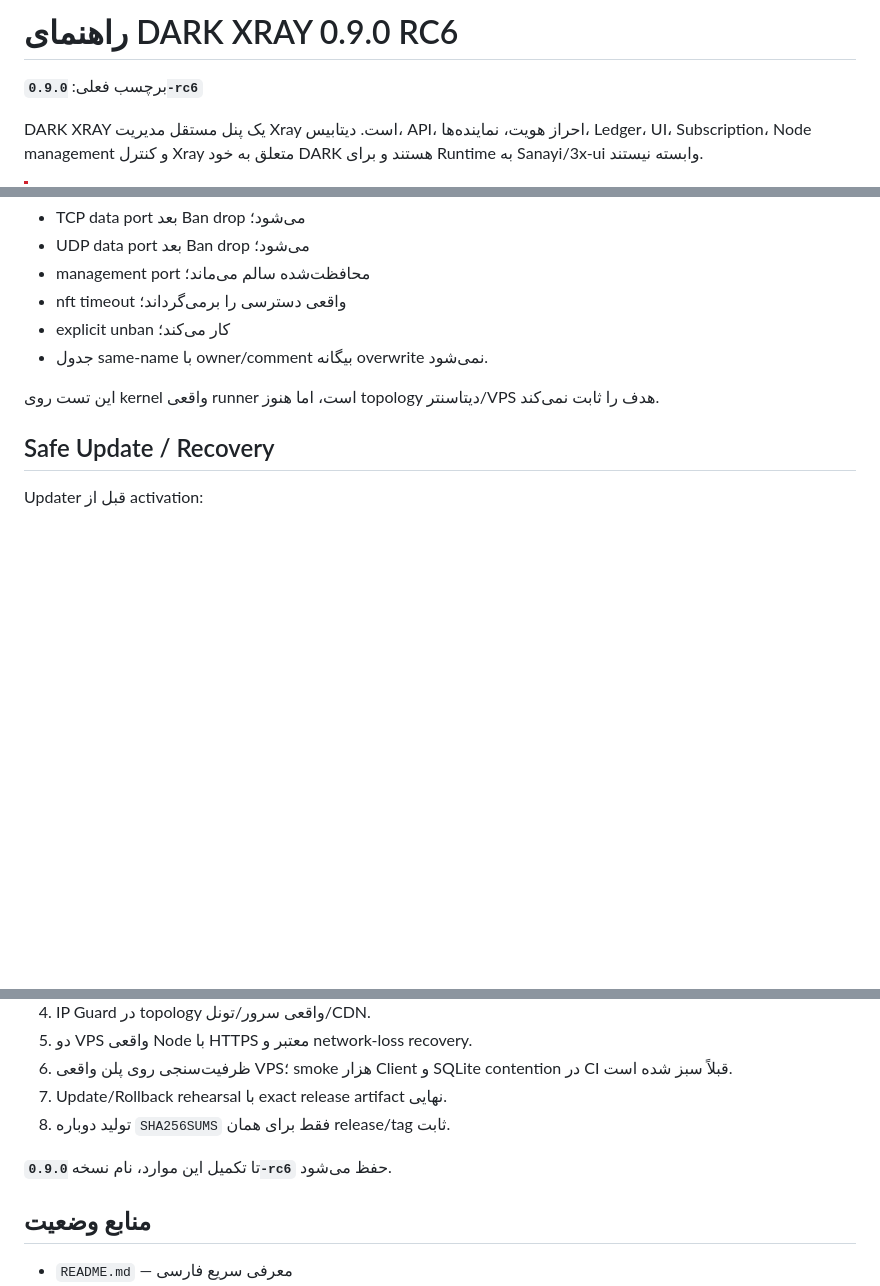
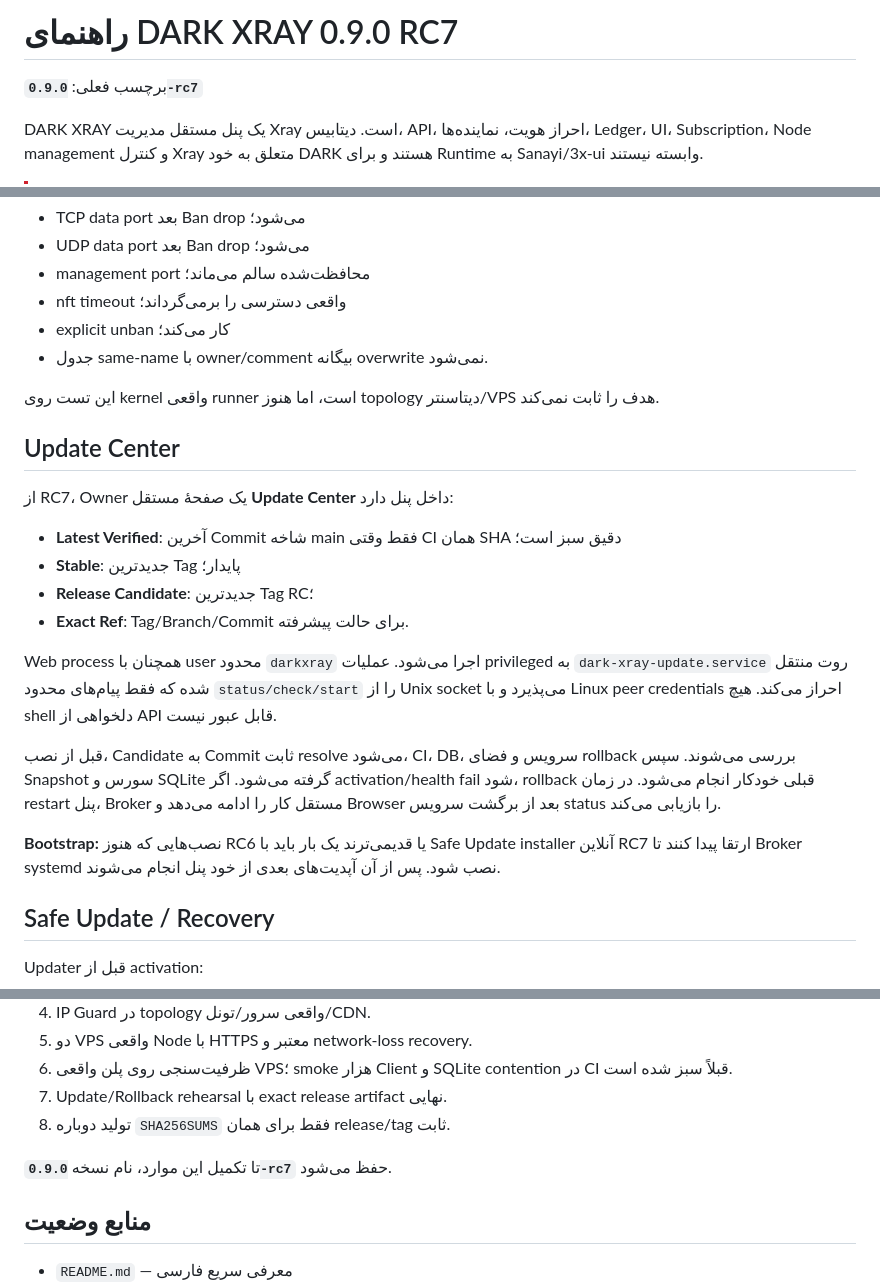
Before and after one commit to darktunnelmika/dark-xray, a Markdown page: README.fa.md, 3 parts joined by grey strips. GitHub-like rendering; blank space fills up the shorter version.

Commit message:
Add Update Center guide for RC7

```diff
--- a/README.fa.md
+++ b/README.fa.md
@@ -1,6 +1,6 @@
-# راهنمای DARK XRAY 0.9.0 RC6
+# راهنمای DARK XRAY 0.9.0 RC7
 
-برچسب فعلی: **`0.9.0-rc6`**
+برچسب فعلی: **`0.9.0-rc7`**
 
 DARK XRAY یک پنل مستقل مدیریت Xray است. دیتابیس، API، احراز هویت، نماینده‌ها، Ledger، UI، Subscription، Node management و کنترل Xray متعلق به خود DARK هستند و برای Runtime به Sanayi/3x-ui وابسته نیستند.
 
@@ -176,6 +176,21 @@ IP Guard از worker root جداگانه و nftables استفاده می‌کن
 
 این تست روی kernel واقعی runner است، اما هنوز topology دیتاسنتر/VPS هدف را ثابت نمی‌کند.
 
+## Update Center
+
+از RC7، Owner یک صفحهٔ مستقل **Update Center** داخل پنل دارد:
+
+- **Latest Verified**: آخرین Commit شاخه main فقط وقتی CI همان SHA دقیق سبز است؛
+- **Stable**: جدیدترین Tag پایدار؛
+- **Release Candidate**: جدیدترین Tag RC؛
+- **Exact Ref**: Tag/Branch/Commit برای حالت پیشرفته.
+
+Web process همچنان با user محدود `darkxray` اجرا می‌شود. عملیات privileged به `dark-xray-update.service` روت منتقل شده که فقط پیام‌های محدود `status/check/start` را از Unix socket می‌پذیرد و با Linux peer credentials احراز می‌کند. هیچ shell دلخواهی از API قابل عبور نیست.
+
+قبل از نصب، Candidate به Commit ثابت resolve می‌شود، CI، DB، سرویس و فضای rollback بررسی می‌شوند. سپس Snapshot سورس و SQLite گرفته می‌شود. اگر activation/health fail شود، rollback قبلی خودکار انجام می‌شود. در زمان restart پنل، Broker مستقل کار را ادامه می‌دهد و Browser بعد از برگشت سرویس status را بازیابی می‌کند.
+
+**Bootstrap:** نصب‌هایی که هنوز RC6 یا قدیمی‌ترند یک بار باید با Safe Update installer آنلاین RC7 ارتقا پیدا کنند تا Broker systemd نصب شود. پس از آن آپدیت‌های بعدی از خود پنل انجام می‌شوند.
+
 ## Safe Update / Recovery
 
 Updater قبل از activation:
@@ -218,7 +233,7 @@ SOCKS client → VLESS → DARK-managed Xray → local HTTP target
 7. Update/Rollback rehearsal با exact release artifact نهایی.
 8. تولید دوباره `SHA256SUMS` فقط برای همان release/tag ثابت.
 
-تا تکمیل این موارد، نام نسخه **`0.9.0-rc6`** حفظ می‌شود.
+تا تکمیل این موارد، نام نسخه **`0.9.0-rc7`** حفظ می‌شود.
 
 ## منابع وضعیت
 
```
